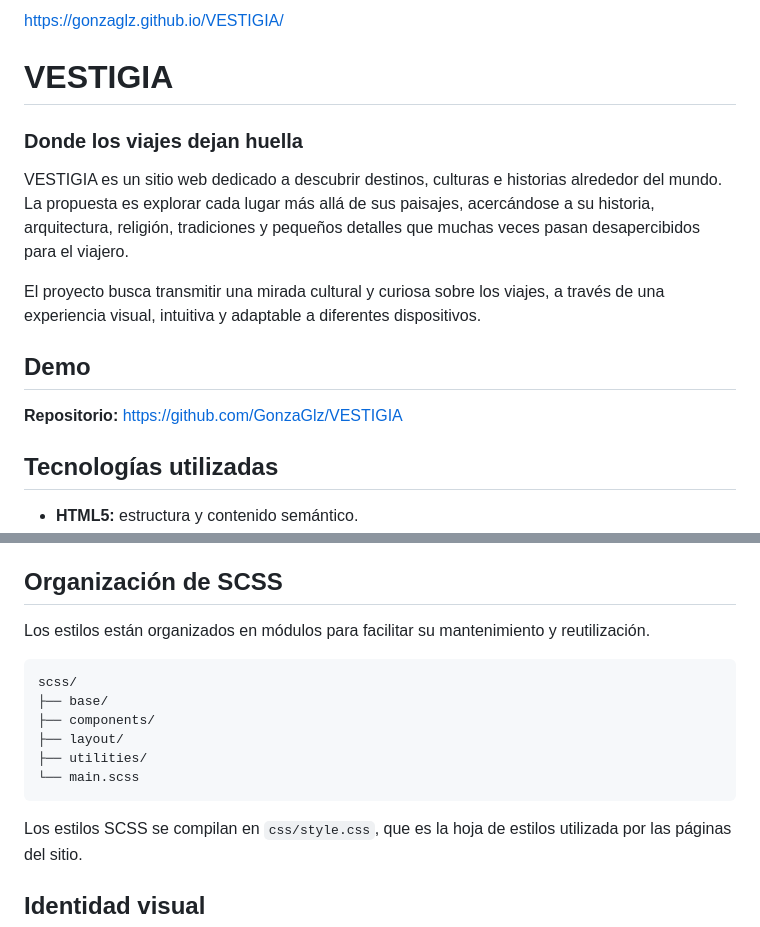
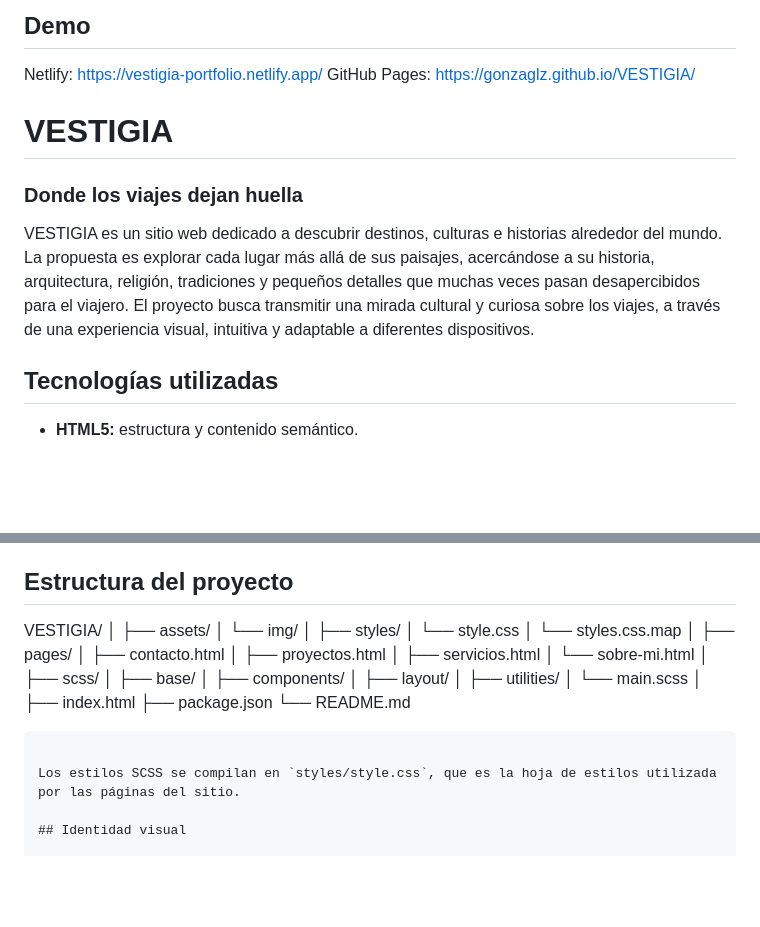
Before and after one commit to GonzaGlz/VESTIGIA, a Markdown page: README.md, 2 parts joined by grey strips. GitHub-like rendering; blank space fills up the shorter version.

Commit message:
Revise demo links and project structure details
Updated demo links and project structure in README.

````diff
--- a/README.md
+++ b/README.md
@@ -1,16 +1,14 @@
-https://gonzaglz.github.io/VESTIGIA/
+## Demo
+
+Netlify: https://vestigia-portfolio.netlify.app/
+GitHub Pages: https://gonzaglz.github.io/VESTIGIA/
 
 # VESTIGIA
 
 ### Donde los viajes dejan huella
 
 VESTIGIA es un sitio web dedicado a descubrir destinos, culturas e historias alrededor del mundo. La propuesta es explorar cada lugar más allá de sus paisajes, acercándose a su historia, arquitectura, religión, tradiciones y pequeños detalles que muchas veces pasan desapercibidos para el viajero.
-
 El proyecto busca transmitir una mirada cultural y curiosa sobre los viajes, a través de una experiencia visual, intuitiva y adaptable a diferentes dispositivos.
-
-## Demo
-
-**Repositorio:** https://github.com/GonzaGlz/VESTIGIA
 
 ## Tecnologías utilizadas
 
@@ -48,20 +46,36 @@ El proyecto está compuesto por cinco páginas principales:
 - Atributos `alt` descriptivos en las imágenes.
 - Mejoras de accesibilidad en navegación, formularios y enlaces externos.
 
-## Organización de SCSS
+## Estructura del proyecto
 
-Los estilos están organizados en módulos para facilitar su mantenimiento y reutilización.
-
-```text
-scss/
-├── base/
-├── components/
-├── layout/
-├── utilities/
-└── main.scss
+VESTIGIA/
+│
+├── assets/
+│   └── img/
+│
+├── styles/
+│   └── style.css
+│   └── styles.css.map
+│
+├── pages/
+│   ├── contacto.html
+│   ├── proyectos.html
+│   ├── servicios.html
+│   └── sobre-mi.html
+│
+├── scss/
+│   ├── base/
+│   ├── components/
+│   ├── layout/
+│   ├── utilities/
+│   └── main.scss
+│
+├── index.html
+├── package.json
+└── README.md
 ```
 
-Los estilos SCSS se compilan en `css/style.css`, que es la hoja de estilos utilizada por las páginas del sitio.
+Los estilos SCSS se compilan en `styles/style.css`, que es la hoja de estilos utilizada por las páginas del sitio.
 
 ## Identidad visual
 
````
Also changed, not shown: other parts of README.md (+0 -1 lines).
